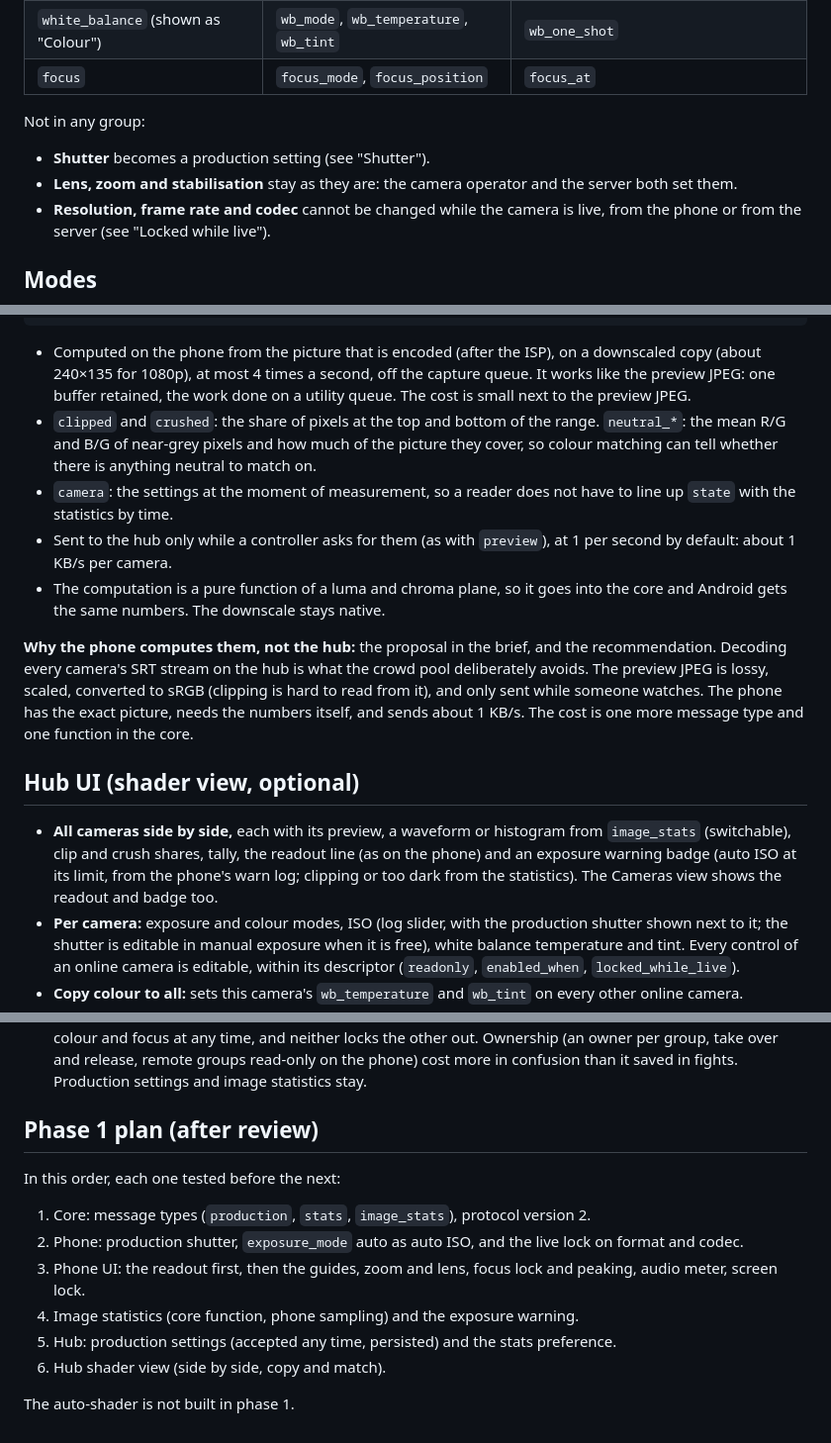
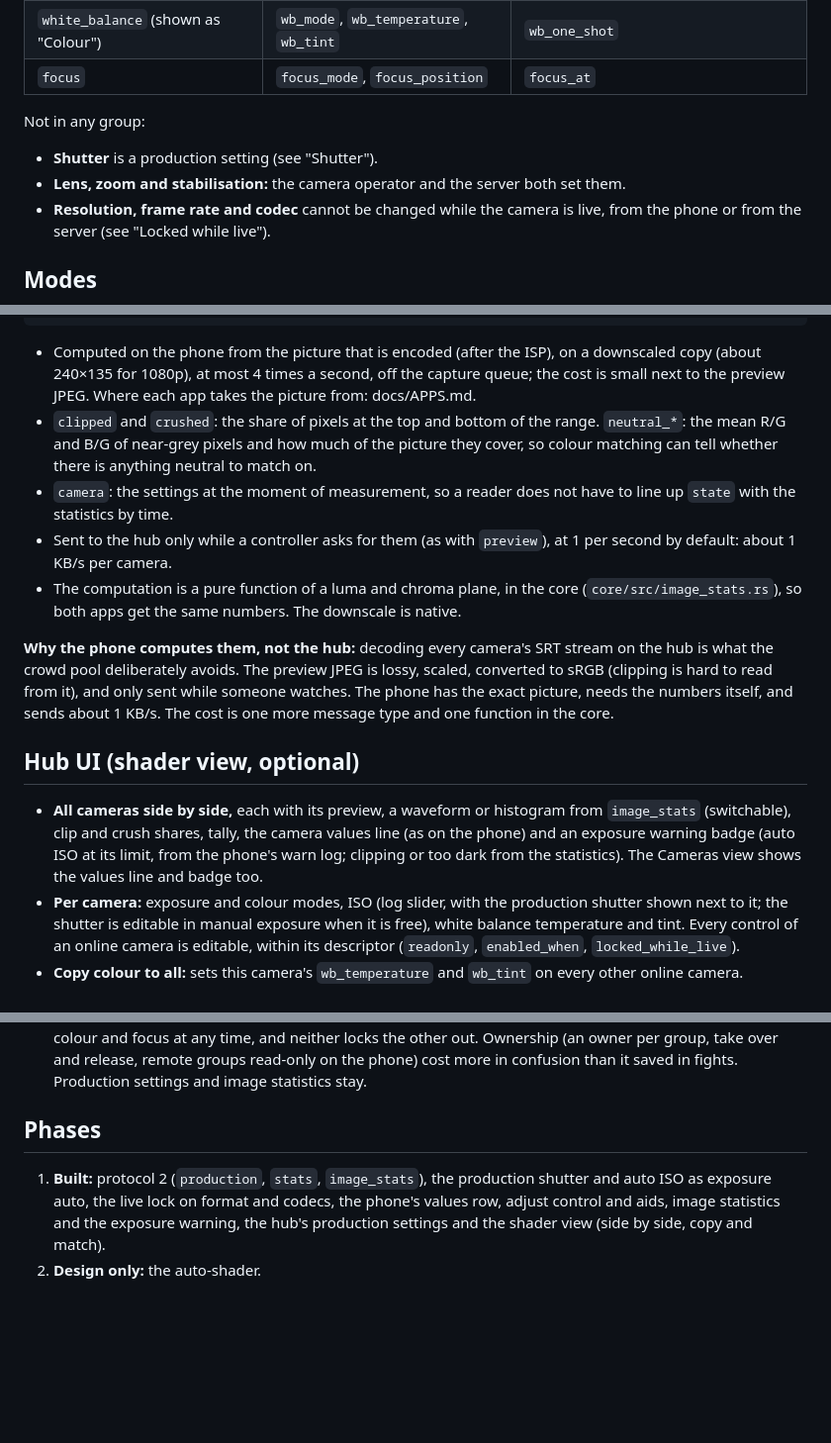
Before and after one commit to Eyevinn/tallycam, a Markdown page: docs/SHADING.md, 3 parts joined by grey strips. Shown at 99% size. Drawn GitHub-style; blank space fills up the shorter version.

```diff
--- a/docs/SHADING.md
+++ b/docs/SHADING.md
@@ -32,9 +32,9 @@ in its descriptor, which the phone already sends.
 
 Not in any group:
 
-- **Shutter** becomes a production setting (see "Shutter").
-- **Lens, zoom and stabilisation** stay as they are: the camera operator and
-  the server both set them.
+- **Shutter** is a production setting (see "Shutter").
+- **Lens, zoom and stabilisation:** the camera operator and the server both
+  set them.
 - **Resolution, frame rate and codec** cannot be changed while the camera is
   live, from the phone or from the server (see "Locked while live").
 
@@ -204,8 +209,8 @@ numbers serve all three, so they are part of phase 1:
 
 - Computed on the phone from the picture that is encoded (after the ISP), on
   a downscaled copy (about 240×135 for 1080p), at most 4 times a second, off
-  the capture queue. It works like the preview JPEG: one buffer retained, the
-  work done on a utility queue. The cost is small next to the preview JPEG.
+  the capture queue; the cost is small next to the preview JPEG. Where each
+  app takes the picture from: docs/APPS.md.
 - `clipped` and `crushed`: the share of pixels at the top and bottom of the
   range. `neutral_*`: the mean R/G and B/G of near-grey pixels and how much
   of the picture they cover, so colour matching can tell whether there is
@@ -214,11 +219,11 @@ numbers serve all three, so they are part of phase 1:
   have to line up `state` with the statistics by time.
 - Sent to the hub only while a controller asks for them (as with `preview`),
   at 1 per second by default: about 1 KB/s per camera.
-- The computation is a pure function of a luma and chroma plane, so it goes
-  into the core and Android gets the same numbers. The downscale stays native.
+- The computation is a pure function of a luma and chroma plane, in the
+  core (`core/src/image_stats.rs`), so both apps get the same numbers. The
+  downscale is native.
 
-**Why the phone computes them, not the hub:** the proposal in the brief, and
-the recommendation. Decoding every camera's SRT stream on the hub is what
+**Why the phone computes them, not the hub:** decoding every camera's SRT stream on the hub is what
 the crowd pool deliberately avoids. The preview JPEG is lossy, scaled,
 converted to sRGB (clipping is hard to read from it), and only sent while
 someone watches. The phone has the exact picture, needs the numbers itself,
@@ -229,9 +234,10 @@ in the core.
 
 - **All cameras side by side,** each with its preview, a waveform or
   histogram from `image_stats` (switchable), clip and crush shares, tally,
-  the readout line (as on the phone) and an exposure warning badge (auto ISO
-  at its limit, from the phone's warn log; clipping or too dark from the
-  statistics). The Cameras view shows the readout and badge too.
+  the camera values line (as on the phone) and an exposure warning badge
+  (auto ISO at its limit, from the phone's warn log; clipping or too dark
+  from the statistics). The Cameras view shows the values line and badge
+  too.
 - **Per camera:** exposure and colour modes, ISO (log slider, with the
   production shutter shown next to it; the shutter is editable in manual
   exposure when it is free), white balance temperature and tint. Every
@@ -322,20 +328,11 @@ Taken on 2026-10-16, D13 on 2026-10-18. The references above point here.
   release, remote groups read-only on the phone) cost more in confusion than
   it saved in fights. Production settings and image statistics stay.
 
-## Phase 1 plan (after review)
+## Phases
 
-In this order, each one tested before the next:
-
-1. Core: message types (`production`, `stats`, `image_stats`), protocol
-   version 2.
-2. Phone: production shutter, `exposure_mode` auto as auto ISO, and the live
-   lock on format and codec.
-3. Phone UI: the readout first, then the guides, zoom and lens, focus lock
-   and peaking, audio meter, screen lock.
-4. Image statistics (core function, phone sampling) and the exposure
-   warning.
-5. Hub: production settings (accepted any time, persisted) and the stats
-   preference.
-6. Hub shader view (side by side, copy and match).
-
-The auto-shader is not built in phase 1.
+1. **Built:** protocol 2 (`production`, `stats`, `image_stats`), the
+   production shutter and auto ISO as exposure auto, the live lock on format
+   and codecs, the phone's values row, adjust control and aids, image
+   statistics and the exposure warning, the hub's production settings and
+   the shader view (side by side, copy and match).
+2. **Design only:** the auto-shader.
```
Also changed, not shown: other parts of docs/SHADING.md (+47 -42 lines).
